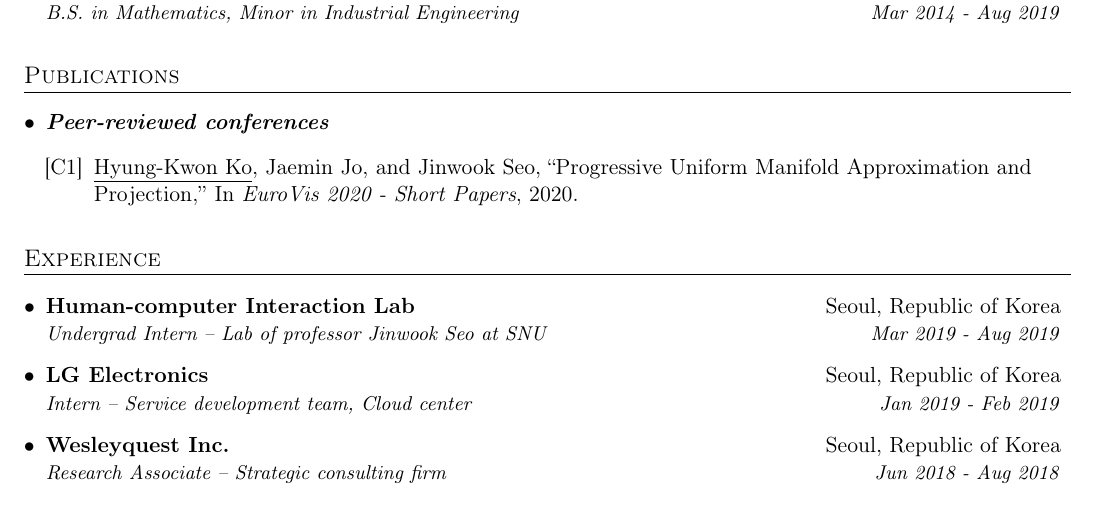
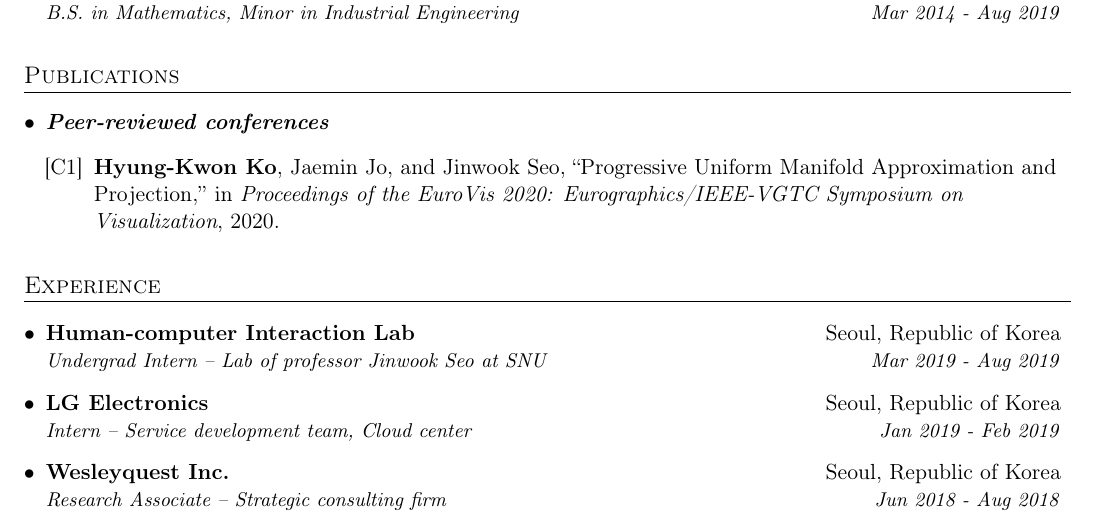
Before and after one commit to hyungkwonko/CV, a LaTeX CV (hkko-cv.tex): part of page 1 of 2, cut so that both start at the same text. Compiled offline with pdfLaTeX.

Commit message:
misc bug

```diff
--- a/hkko-cv.tex
+++ b/hkko-cv.tex
@@ -122,7 +122,7 @@
   \resumeSubHeadingListStart
     \item{\textbf{\textit{Peer-reviewed conferences}}}
   \publicationStart
-    \item[{[C1]}]{ \underline{Hyung-Kwon Ko}, Jaemin Jo, and Jinwook Seo, ``Progressive Uniform Manifold Approximation and Projection,'' In \textit{EuroVis 2020 - Short Papers}, 2020.}
+    \item[{[C1]}]{ \textbf{Hyung-Kwon Ko}, Jaemin Jo, and Jinwook Seo, ``Progressive Uniform Manifold Approximation and Projection,'' in \textit{Proceedings of the EuroVis 2020: Eurographics/IEEE-VGTC Symposium on Visualization}, 2020.}
 %    \setlength\itemsep{0.5em}
 %    \item[{[C1]}]{ \underline{Hyung-Kwon Ko}, Jaemin Jo, and Jinwook Seo. (2020) ``Progressive Uniform Manifold Approximation and Projection''. In \textit{EuroVis} (Short).}
   \publicationEnd
```
Also changed, not shown: hkko-cv.pdf, 3 other files.
